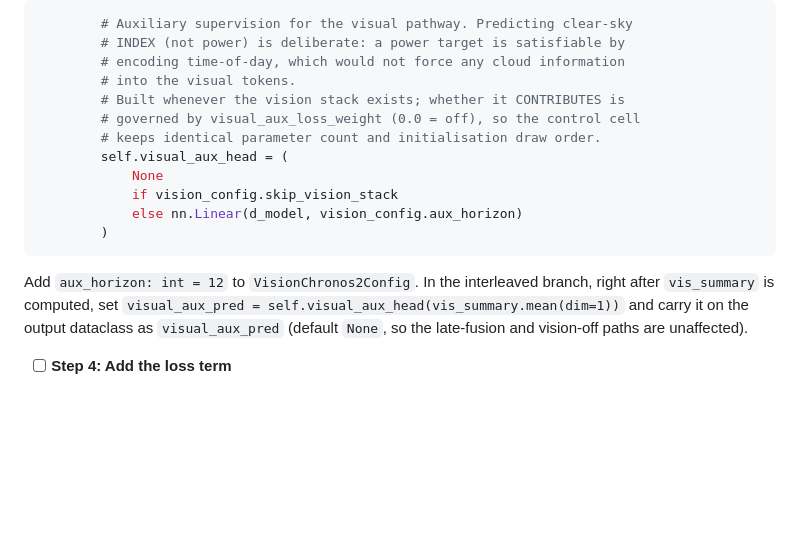
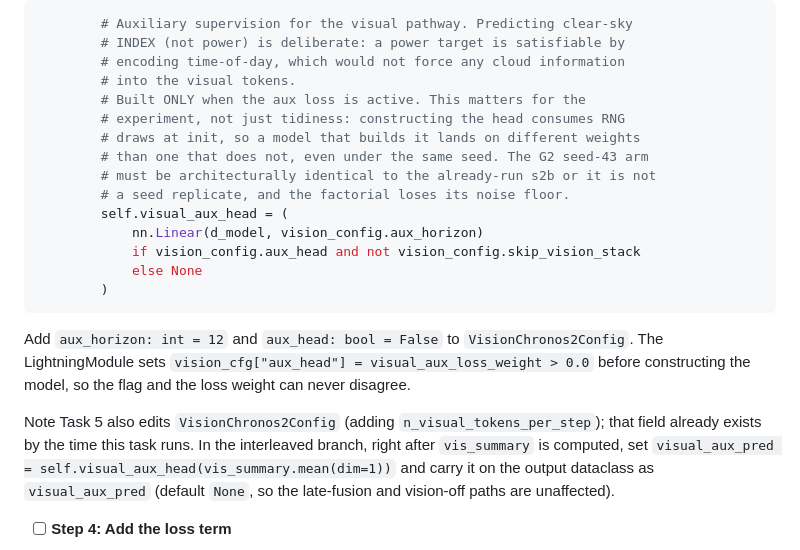
Before and after one commit to MarcoMorandin/thesis-with-context, a Markdown page: knowledge/specs/2026-08-19-visual-fusion-diagnosis-implementation-plan.md, the part around the change. Rendered like a GitHub page; blank space fills up the shorter version.

Commit message:
fix(plan): build the aux head only when its loss weight is active
Constructing the head consumes RNG draws at init, so a model that builds it
lands on different weights than one that does not under the same seed. The G2
seed-43 arm must be architecturally identical to the already-run s2b or it is
not a seed replicate and the factorial loses its noise floor. Gated on a new
VisionChronos2Config.aux_head, set by the LightningModule from
visual_aux_loss_weight > 0 so the two can never disagree.

Co-Authored-By: Claude Opus 5 <noreply@anthropic.com>
Claude-Session: https://claude.ai/code/session_01MJ9s7SawpF4gsbEG5D4iCA

````diff
--- a/knowledge/specs/2026-08-19-visual-fusion-diagnosis-implementation-plan.md
+++ b/knowledge/specs/2026-08-19-visual-fusion-diagnosis-implementation-plan.md
@@ -1107,17 +1107,25 @@ In `VisionChronos2Model.__init__`, after `self.multimodal_embed = ...`:
         # INDEX (not power) is deliberate: a power target is satisfiable by
         # encoding time-of-day, which would not force any cloud information
         # into the visual tokens.
-        # Built whenever the vision stack exists; whether it CONTRIBUTES is
-        # governed by visual_aux_loss_weight (0.0 = off), so the control cell
-        # keeps identical parameter count and initialisation draw order.
+        # Built ONLY when the aux loss is active. This matters for the
+        # experiment, not just tidiness: constructing the head consumes RNG
+        # draws at init, so a model that builds it lands on different weights
+        # than one that does not, even under the same seed. The G2 seed-43 arm
+        # must be architecturally identical to the already-run s2b or it is not
+        # a seed replicate, and the factorial loses its noise floor.
         self.visual_aux_head = (
-            None
-            if vision_config.skip_vision_stack
-            else nn.Linear(d_model, vision_config.aux_horizon)
+            nn.Linear(d_model, vision_config.aux_horizon)
+            if vision_config.aux_head and not vision_config.skip_vision_stack
+            else None
         )
 ```
 
-Add `aux_horizon: int = 12` to `VisionChronos2Config`. In the interleaved branch, right after
+Add `aux_horizon: int = 12` and `aux_head: bool = False` to `VisionChronos2Config`. The
+LightningModule sets `vision_cfg["aux_head"] = visual_aux_loss_weight > 0.0` before
+constructing the model, so the flag and the loss weight can never disagree.
+
+Note Task 5 also edits `VisionChronos2Config` (adding `n_visual_tokens_per_step`); that field
+already exists by the time this task runs. In the interleaved branch, right after
 `vis_summary` is computed, set `visual_aux_pred = self.visual_aux_head(vis_summary.mean(dim=1))`
 and carry it on the output dataclass as `visual_aux_pred` (default `None`, so the late-fusion
 and vision-off paths are unaffected).
````
